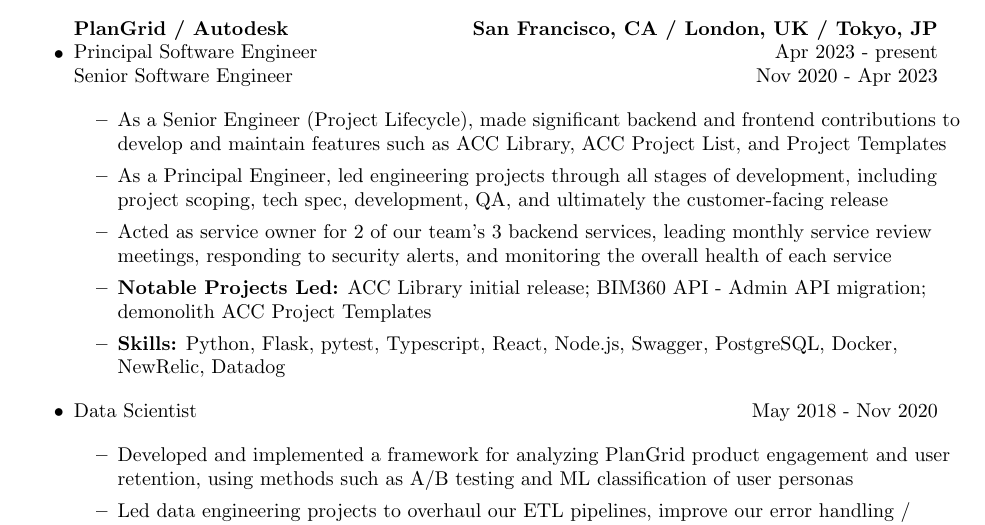
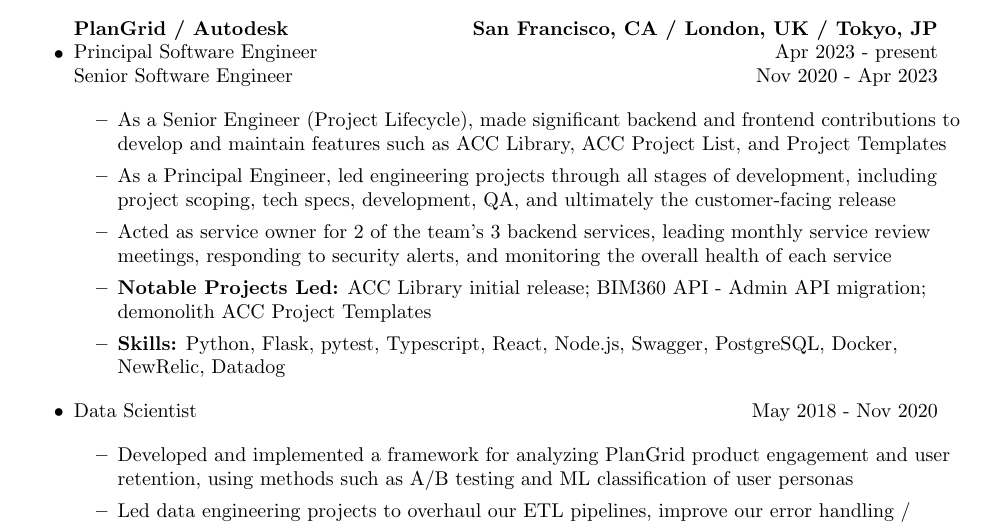
Before and after one commit to dekim24/my-resume, a LaTeX CV (my_resume.tex): part of page 1 of 2, cut so that both start at the same text. Compiled offline with pdfLaTeX.

Commit message:
minor change

```diff
--- a/my_resume.tex
+++ b/my_resume.tex
@@ -35,8 +35,8 @@
 
     \begin{itemize}
       \item As a Senior Engineer (Project Lifecycle), made significant backend and frontend contributions to develop and maintain features such as ACC Library, ACC Project List, and Project Templates
-      \item As a Principal Engineer, led engineering projects through all stages of development, including project scoping, tech spec, development, QA, and ultimately the customer-facing release
-      \item Acted as service owner for 2 of our team's 3 backend services, leading monthly service review meetings, responding to security alerts, and monitoring the overall health of each service
+      \item As a Principal Engineer, led engineering projects through all stages of development, including project scoping, tech specs, development, QA, and ultimately the customer-facing release
+      \item Acted as service owner for 2 of the team's 3 backend services, leading monthly service review meetings, responding to security alerts, and monitoring the overall health of each service
       \item \textbf{Notable Projects Led:} ACC Library initial release; BIM360 API - Admin API migration; demonolith ACC Project Templates
       \item \textbf{Skills:} Python, Flask, pytest, Typescript, React, Node.js, Swagger, PostgreSQL, Docker, NewRelic, Datadog
       \end{itemize}
```
Also changed, not shown: my_resume.pdf.
